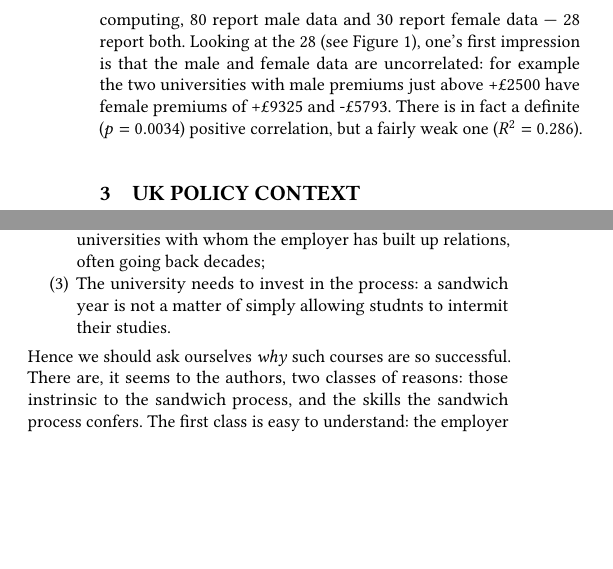
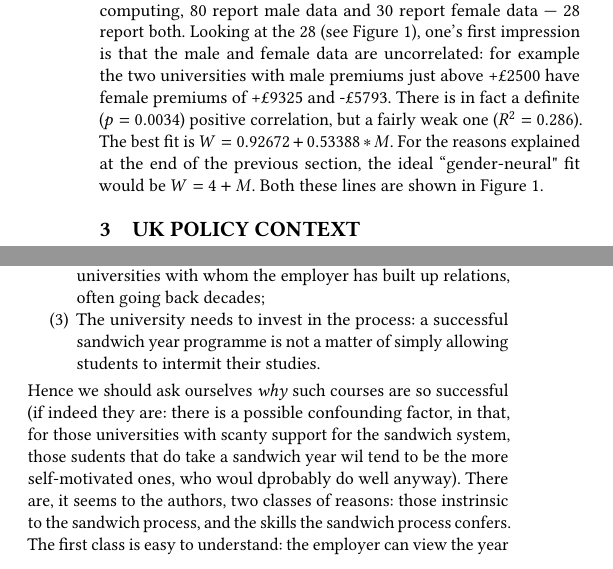
Before and after one commit to tomcrick/ACMCompEd2019, a LaTeX paper (SIGCSE2019.tex): two parts of the columns of page 2 of 3, joined at a grey line, cut so that both start at the same text, the shorter picture padded with empty space. Compiled offline with pdfLaTeX.

Commit message:
New graph, and Matt's comments

```diff
--- a/SIGCSE2019.tex
+++ b/SIGCSE2019.tex
@@ -149,5 +149,5 @@ On the macroscopic level, the reader should consider \cite[Table 5]{DfE2018d}. W
 
 \subsection{Per-University Earnings}
 \cite{BBC2018f} allows one to break down the data underpinning \cite{DfE2018d}, and the Computing figures are challenging.
-Salary premiums, allowing for the factors described above, are reported separately for men and women, and only if there were at least 50 students of that gender in the five cohorts (graduation 2007--8 to graduation 2011-12) considered. This means that, of the 82 English universities reporting computing, 80 report male data and 30 report female data --- 28 report both. Looking at the 28 (see Figure \ref{fig:BBC}), one's first impression is that the male and female data are uncorrelated: for example the two universities with male premiums just above +\pounds2500 have female premiums of +\pounds9325 and -\pounds5793. There is in fact a definite ($p=0.0034$) positive correlation, but a fairly weak one ($R^2=0.286$).
+Salary premiums, allowing for the factors described above, are reported separately for men and women, and only if there were at least 50 students of that gender in the five cohorts (graduation 2007--8 to graduation 2011-12) considered. This means that, of the 82 English universities reporting computing, 80 report male data and 30 report female data --- 28 report both. Looking at the 28 (see Figure \ref{fig:BBC}), one's first impression is that the male and female data are uncorrelated: for example the two universities with male premiums just above +\pounds2500 have female premiums of +\pounds9325 and -\pounds5793. There is in fact a definite ($p=0.0034$) positive correlation, but a fairly weak one ($R^2=0.286$). The best fit is $W=0.92672+0.53388*M$. For the reasons explained at the end of the previous section, the ideal ``gender-neural" fit would be $W=4+M$. Both these lines are shown in Figure \ref{fig:BBC}.
 \begin{figure}\caption{\label{fig:BBC}}
@@ -178,9 +179,10 @@ A simplistic remedy would be to require that all students study sandwich degrees
 \begin{enumerate}
 \item Some students do not wish to, often for valid reasons;
 \item The supply of employers willing to offer such placements is limited, and often they are only offered to a limited nmber of universities with whom the employer has built up relations, often going back decades;
-\item The university needs to invest in the process: a sandwich year is not a matter of simply allowing studnts to intermit their studies.
+\item The university needs to invest in the process: a successful sandwich year programme is not a matter of simply allowing students to intermit their studies.
 \end{enumerate}
-Hence we should ask ourselves \emph{why} such courses are so successful.  There are, it seems to the authors, two classes of reasons: those instrinsic to the sandwich process, and the skills the sandwich process confers. The first class is easy to understand: the employer can view the year as a year-long assessment phase before deciding whether to offer a permanent job. Bath's experience is that about 2/3 of sandwich placements result in job offers to the student. However, it is the second class that we need to investigate. A major one, brought out repeatedly by students returning from placement, is team working.
+Hence we should ask ourselves \emph{why} such courses are so successful (if indeed they are: there is a possible confounding factor, in that, for those universities with scanty support for the sandwich system, those sudents that do take a sandwich year wil tend to be the more self-motivated ones, who woul dprobably do well anyway).  %Thanks to Matt for this!
+There are, it seems to the authors, two classes of reasons: those instrinsic to the sandwich process, and the skills the sandwich process confers. The first class is easy to understand: the employer can view the year as a year-long assessment phase before deciding whether to offer a permanent job. Bath's experience is that about 2/3 of sandwich placements result in job offers to the student. However, it is the second class that we need to investigate. A major one, brought out repeatedly by students returning from placement, is team working.
 \subsection{Team/Group working}
 ``Teamwork'' is often identified as a key skill \cite[and many others]{ArcherDavidson2008}. Simplistically, then, universities should teach it. Indeed, the British Computer Society has long required this of degrees it accredits:
 \begin{quote}
```
Also changed, not shown: BBCSalaryDatav4.jpg (added), SIGCSE2019.tex (5 more changed lines), 2 other files.
